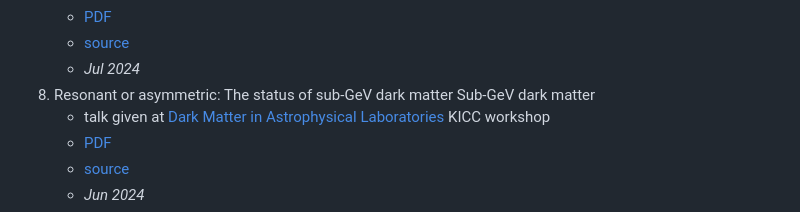
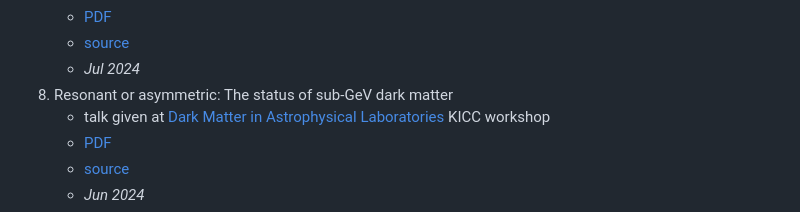
Before and after one commit to williamjameshandley/talks, a Markdown page: README.md, the part around the change. GitHub-like rendering.

```diff
--- a/README.md
+++ b/README.md
@@ -37,7 +37,7 @@
     - [PDF](https://github.com/williamjameshandley/talks/raw/maxent_2024/will_handley_maxent_2024.pdf)
     - [source](https://github.com/williamjameshandley/talks/tree/maxent_2024)
     - _Jul 2024_
-8. Resonant or asymmetric: The status of sub-GeV dark matter Sub-GeV dark matter
+8. Resonant or asymmetric: The status of sub-GeV dark matter
     - talk given at [Dark Matter in Astrophysical Laboratories](https://www.kicc.cam.ac.uk/events/kavli-science-themed-meetings/dark-matter-astrophysical-laboratories) KICC workshop
     - [PDF](https://github.com/williamjameshandley/talks/raw/kicc_2024/will_handley_kicc_2024.pdf)
     - [source](https://github.com/williamjameshandley/talks/tree/kicc_2024)
```
